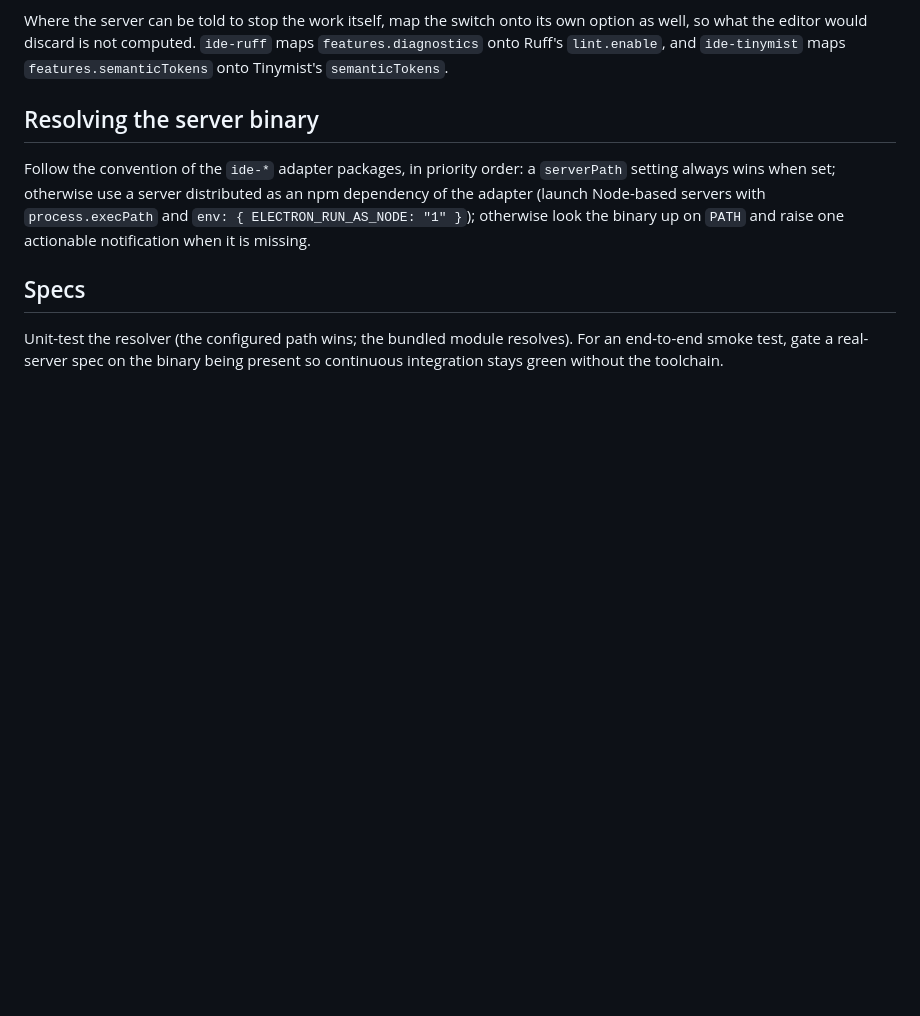
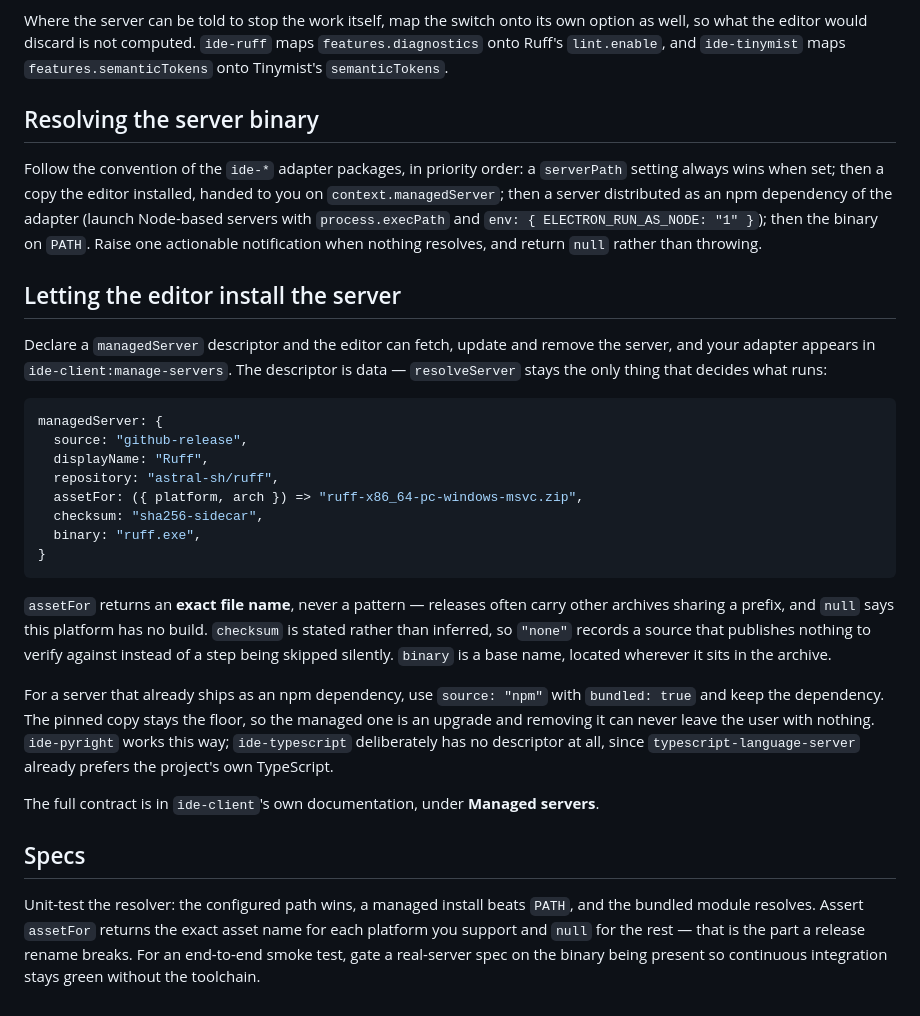
Before and after one commit to lumine-code/lumine-code.github.io, a Markdown page: docs/developing-for-lumine/language-server-adapter.md, the part around one of its changes. Drawn GitHub-style; blank space fills up the shorter version.

````diff
--- a/docs/developing-for-lumine/language-server-adapter.md
+++ b/docs/developing-for-lumine/language-server-adapter.md
@@ -65,8 +69,29 @@ Where the server can be told to stop the work itself, map the switch onto its ow
 
 ## Resolving the server binary
 
-Follow the convention of the `ide-*` adapter packages, in priority order: a `serverPath` setting always wins when set; otherwise use a server distributed as an npm dependency of the adapter (launch Node-based servers with `process.execPath` and `env: { ELECTRON_RUN_AS_NODE: "1" }`); otherwise look the binary up on `PATH` and raise one actionable notification when it is missing.
+Follow the convention of the `ide-*` adapter packages, in priority order: a `serverPath` setting always wins when set; then a copy the editor installed, handed to you on `context.managedServer`; then a server distributed as an npm dependency of the adapter (launch Node-based servers with `process.execPath` and `env: { ELECTRON_RUN_AS_NODE: "1" }`); then the binary on `PATH`. Raise one actionable notification when nothing resolves, and return `null` rather than throwing.
+
+## Letting the editor install the server
+
+Declare a `managedServer` descriptor and the editor can fetch, update and remove the server, and your adapter appears in `ide-client:manage-servers`. The descriptor is data — `resolveServer` stays the only thing that decides what runs:
+
+```js
+managedServer: {
+  source: "github-release",
+  displayName: "Ruff",
+  repository: "astral-sh/ruff",
+  assetFor: ({ platform, arch }) => "ruff-x86_64-pc-windows-msvc.zip",
+  checksum: "sha256-sidecar",
+  binary: "ruff.exe",
+}
+```
+
+`assetFor` returns an **exact file name**, never a pattern — releases often carry other archives sharing a prefix, and `null` says this platform has no build. `checksum` is stated rather than inferred, so `"none"` records a source that publishes nothing to verify against instead of a step being skipped silently. `binary` is a base name, located wherever it sits in the archive.
+
+For a server that already ships as an npm dependency, use `source: "npm"` with `bundled: true` and keep the dependency. The pinned copy stays the floor, so the managed one is an upgrade and removing it can never leave the user with nothing. `ide-pyright` works this way; `ide-typescript` deliberately has no descriptor at all, since `typescript-language-server` already prefers the project's own TypeScript.
+
+The full contract is in `ide-client`'s own documentation, under **Managed servers**.
 
 ## Specs
 
-Unit-test the resolver (the configured path wins; the bundled module resolves). For an end-to-end smoke test, gate a real-server spec on the binary being present so continuous integration stays green without the toolchain.
+Unit-test the resolver: the configured path wins, a managed install beats `PATH`, and the bundled module resolves. Assert `assetFor` returns the exact asset name for each platform you support and `null` for the rest — that is the part a release rename breaks. For an end-to-end smoke test, gate a real-server spec on the binary being present so continuous integration stays green without the toolchain.
````
Also changed, not shown: other parts of docs/developing-for-lumine/language-server-adapter.md (+5 -1 lines), docs/using-lumine/language-servers.md (+13 -1 lines).
